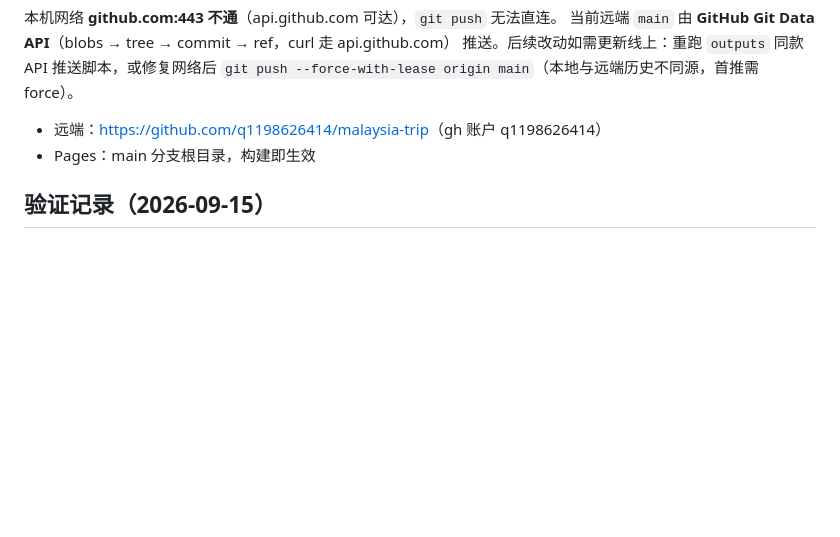
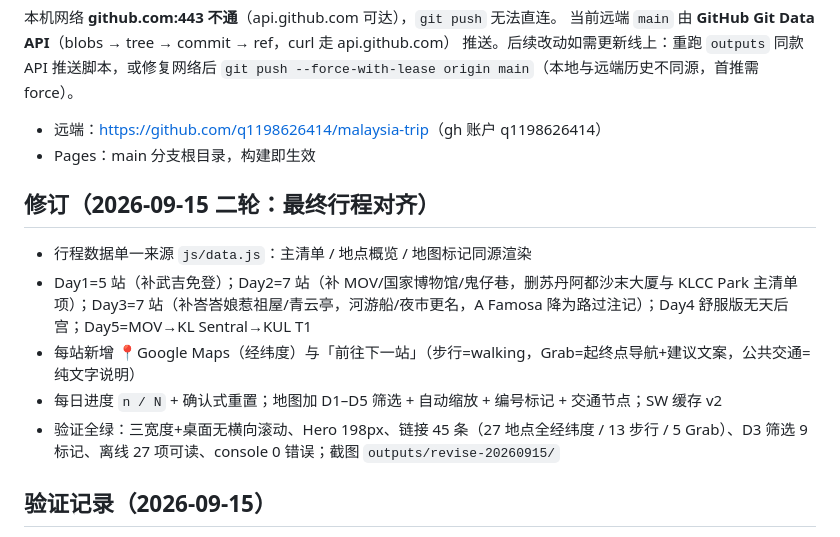
Before and after one commit to q1198626414/malaysia-trip, a Markdown page: README.md, the part around the change. Drawn GitHub-style; blank space fills up the shorter version.

Commit message:
docs: README for final itinerary revision
Co-Authored-By: Claude <noreply@anthropic.com>

```diff
--- a/README.md
+++ b/README.md
@@ -49,6 +49,14 @@ python -m http.server 8420
 - 远端：<https://github.com/q1198626414/malaysia-trip>（gh 账户 q1198626414）
 - Pages：main 分支根目录，构建即生效
 
+## 修订（2026-09-15 二轮：最终行程对齐）
+
+- 行程数据单一来源 `js/data.js`：主清单 / 地点概览 / 地图标记同源渲染
+- Day1=5 站（补武吉免登）；Day2=7 站（补 MOV/国家博物馆/鬼仔巷，删苏丹阿都沙末大厦与 KLCC Park 主清单项）；Day3=7 站（补峇峇娘惹祖屋/青云亭，河游船/夜市更名，A Famosa 降为路过注记）；Day4 舒服版无天后宫；Day5=MOV→KL Sentral→KUL T1
+- 每站新增 📍Google Maps（经纬度）与「前往下一站」（步行=walking，Grab=起终点导航+建议文案，公共交通=纯文字说明）
+- 每日进度 `n / N` + 确认式重置；地图加 D1–D5 筛选 + 自动缩放 + 编号标记 + 交通节点；SW 缓存 v2
+- 验证全绿：三宽度+桌面无横向滚动、Hero 198px、链接 45 条（27 地点全经纬度 / 13 步行 / 5 Grab）、D3 筛选 9 标记、离线 27 项可读、console 0 错误；截图 `outputs/revise-20260915/`
+
 ## 验证记录（2026-09-15）
 
 - 横向滚动审计：360×800 / 390×844 / 430×932 三档均无溢出
```
